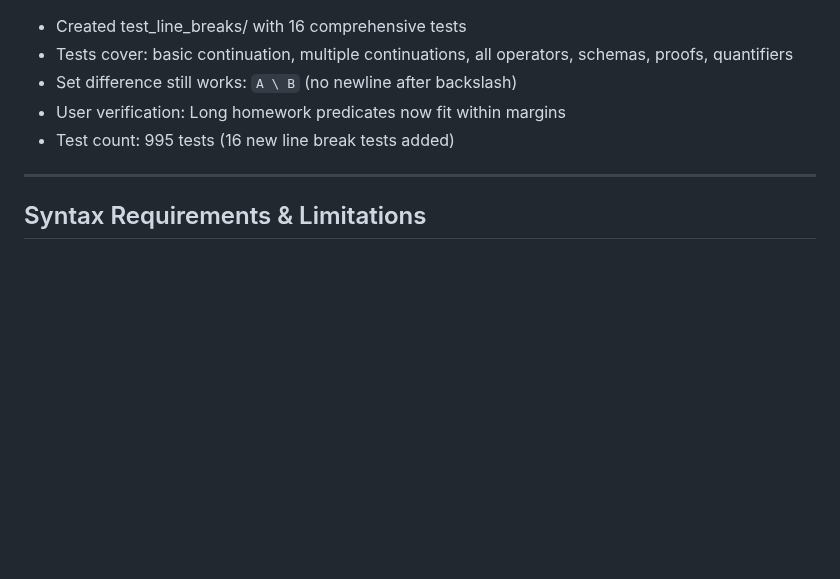
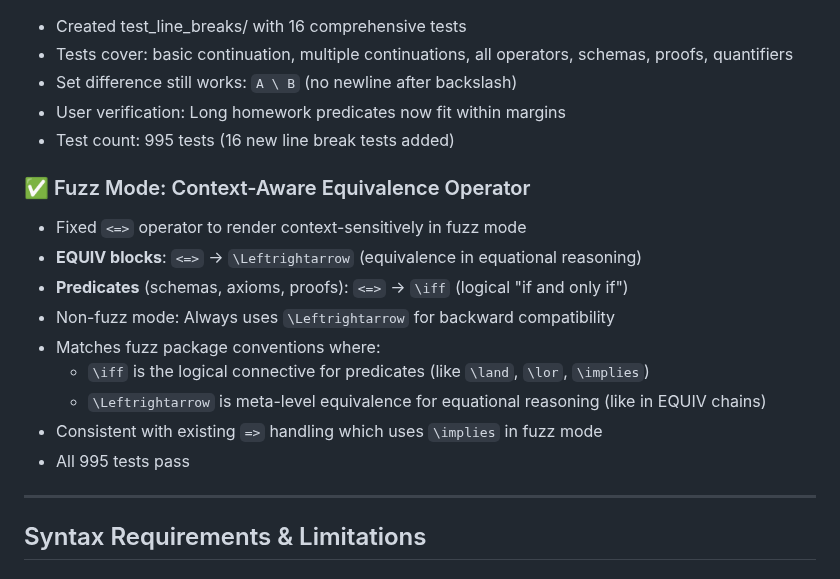
Before and after one commit to jmf-pobox/txt2tex, a Markdown page: STATUS.md, the part around the change. GitHub-like rendering; blank space fills up the shorter version.

```diff
--- a/STATUS.md
+++ b/STATUS.md
@@ -444,6 +444,17 @@
 - User verification: Long homework predicates now fit within margins
 - Test count: 995 tests (16 new line break tests added)
 
+### ✅ Fuzz Mode: Context-Aware Equivalence Operator
+- Fixed `<=>` operator to render context-sensitively in fuzz mode
+- **EQUIV blocks**: `<=>` → `\Leftrightarrow` (equivalence in equational reasoning)
+- **Predicates** (schemas, axioms, proofs): `<=>` → `\iff` (logical "if and only if")
+- Non-fuzz mode: Always uses `\Leftrightarrow` for backward compatibility
+- Matches fuzz package conventions where:
+  - `\iff` is the logical connective for predicates (like `\land`, `\lor`, `\implies`)
+  - `\Leftrightarrow` is meta-level equivalence for equational reasoning (like in EQUIV chains)
+- Consistent with existing `=>` handling which uses `\implies` in fuzz mode
+- All 995 tests pass
+
 ---
 
 ## Syntax Requirements & Limitations
```
Also changed, not shown: USER-GUIDE.md (+8 -4 lines), docs/FUZZ_VS_STD_LATEX.md (+45 -1 lines).
